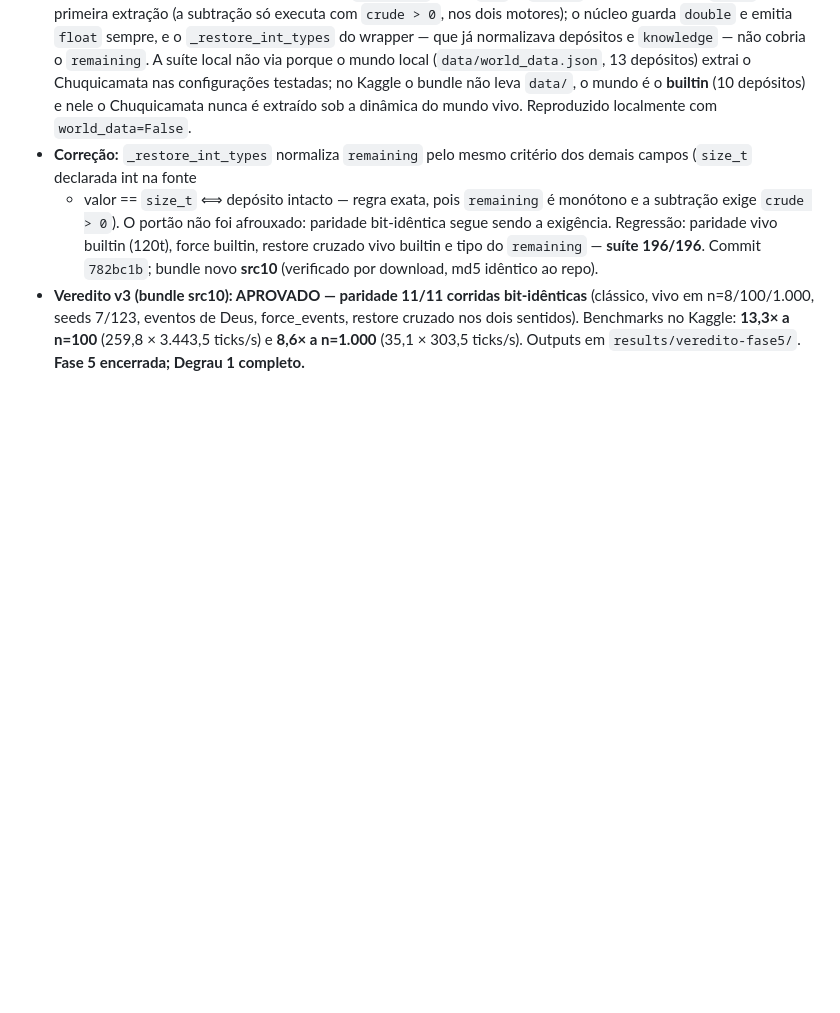
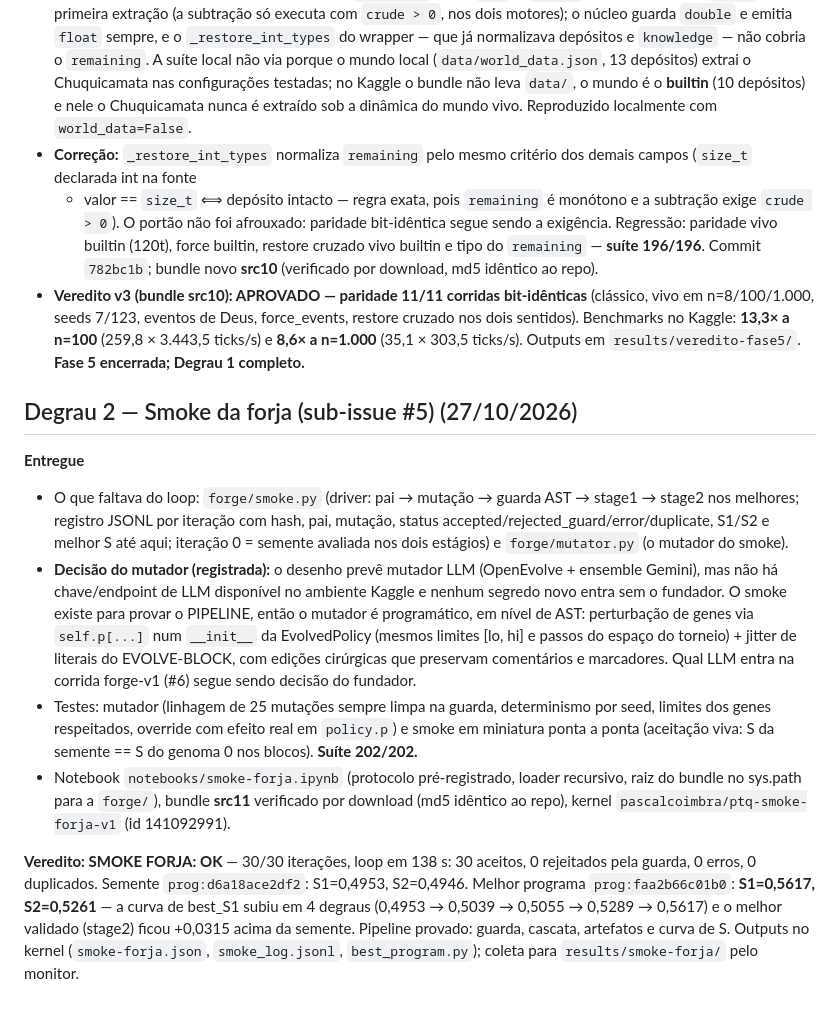
Before and after one commit to santleme/pathtoquantum, a Markdown page: docs/DEGRAU1-LOG.md, the part around the change. GitHub-like rendering; blank space fills up the shorter version.

Commit message:
docs(forja): LOG do smoke (sub-issue #5) — mutador programático registrado, SMOKE FORJA: OK (30/30, melhor S2 0,5261 vs 0,4946 da semente)

```diff
--- a/docs/DEGRAU1-LOG.md
+++ b/docs/DEGRAU1-LOG.md
@@ -595,3 +595,44 @@ seeds 42/7/11/23, 120 ticks.
   Benchmarks no Kaggle: **13,3× a n=100** (259,8 × 3.443,5 ticks/s)
   e **8,6× a n=1.000** (35,1 × 303,5 ticks/s). Outputs em
   `results/veredito-fase5/`. **Fase 5 encerrada; Degrau 1 completo.**
+
+## Degrau 2 — Smoke da forja (sub-issue #5) (27/10/2026)
+
+**Entregue**
+- O que faltava do loop: `forge/smoke.py` (driver: pai → mutação →
+  guarda AST → stage1 → stage2 nos melhores; registro JSONL por
+  iteração com hash, pai, mutação, status
+  accepted/rejected_guard/error/duplicate, S1/S2 e melhor S até
+  aqui; iteração 0 = semente avaliada nos dois estágios) e
+  `forge/mutator.py` (o mutador do smoke).
+- **Decisão do mutador (registrada):** o desenho prevê mutador LLM
+  (OpenEvolve + ensemble Gemini), mas não há chave/endpoint de LLM
+  disponível no ambiente Kaggle e nenhum segredo novo entra sem o
+  fundador. O smoke existe para provar o PIPELINE, então o mutador
+  é programático, em nível de AST: perturbação de genes via
+  `self.p[...]` num `__init__` da EvolvedPolicy (mesmos limites
+  [lo, hi] e passos do espaço do torneio) + jitter de literais do
+  EVOLVE-BLOCK, com edições cirúrgicas que preservam comentários e
+  marcadores. Qual LLM entra na corrida forge-v1 (#6) segue sendo
+  decisão do fundador.
+- Testes: mutador (linhagem de 25 mutações sempre limpa na guarda,
+  determinismo por seed, limites dos genes respeitados, override
+  com efeito real em `policy.p`) e smoke em miniatura ponta a
+  ponta (aceitação viva: S da semente == S do genoma 0 nos blocos).
+  **Suíte 202/202.**
+- Notebook `notebooks/smoke-forja.ipynb` (protocolo
+  pré-registrado, loader recursivo, raiz do bundle no sys.path
+  para a `forge/`), bundle **src11** verificado por download
+  (md5 idêntico ao repo), kernel
+  `pascalcoimbra/ptq-smoke-forja-v1` (id 141092991).
+
+**Veredito: SMOKE FORJA: OK** — 30/30 iterações, loop em 138 s:
+30 aceitos, 0 rejeitados pela guarda, 0 erros, 0 duplicados.
+Semente `prog:d6a18ace2df2`: S1=0,4953, S2=0,4946. Melhor
+programa `prog:faa2b66c01b0`: **S1=0,5617, S2=0,5261** — a curva
+de best_S1 subiu em 4 degraus (0,4953 → 0,5039 → 0,5055 →
+0,5289 → 0,5617) e o melhor validado (stage2) ficou +0,0315
+acima da semente. Pipeline provado: guarda, cascata, artefatos e
+curva de S. Outputs no kernel (`smoke-forja.json`,
+`smoke_log.jsonl`, `best_program.py`); coleta para
+`results/smoke-forja/` pelo monitor.
```
